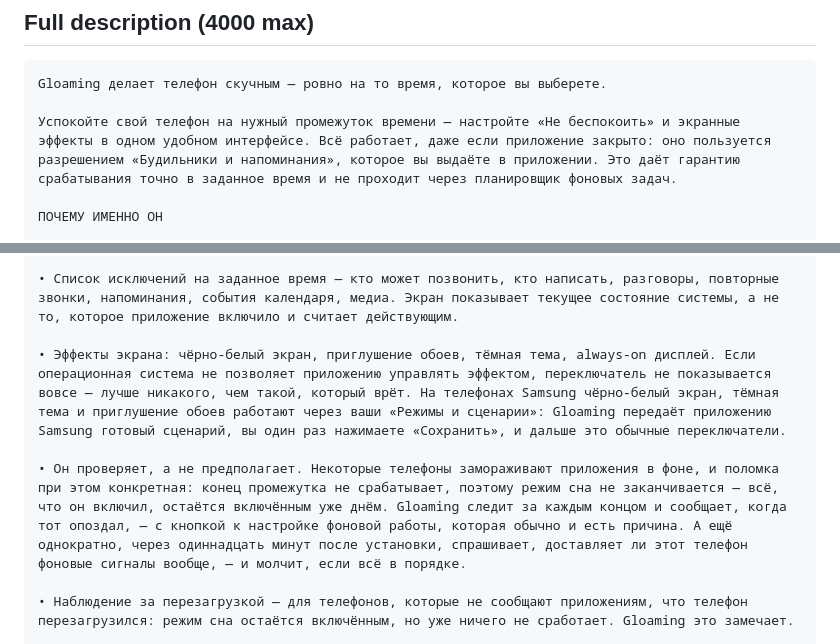
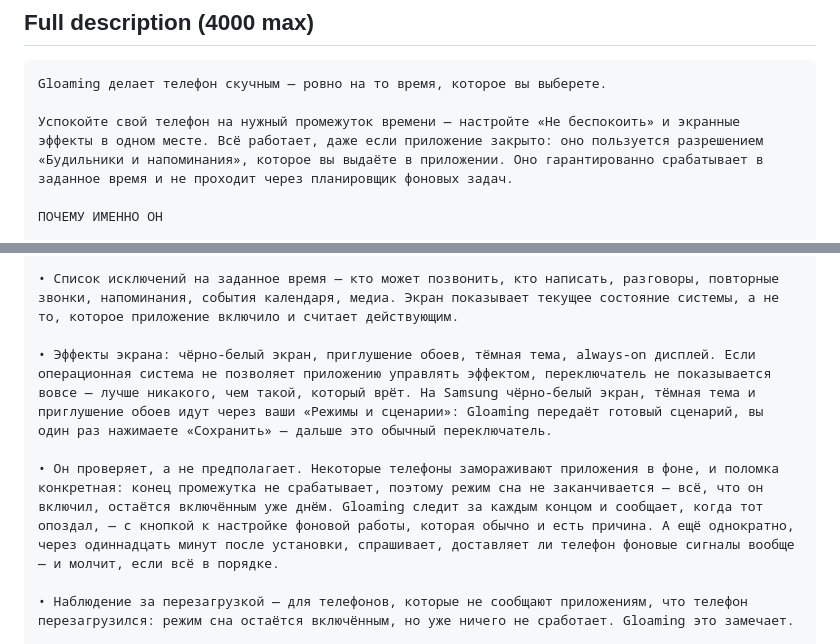
Before and after one commit to jemcik/Gloaming, a Markdown page: docs/play-listing.md, 2 parts joined by grey strips. Rendered like a GitHub page.

Commit message:
Bring the Russian full description under Play's 4000 characters
It was 4096 after the Samsung sentence. Five tightenings, no fact dropped:
the intro's "one place", the guarantee sentence, the Samsung sentence itself
without the app named twice, and two loosened clauses in the checks bullet.

Co-Authored-By: Claude Fable 5.1 <noreply@anthropic.com>

````diff
--- a/docs/play-listing.md
+++ b/docs/play-listing.md
@@ -141,7 +141,7 @@ Android 15 або новіший. Два дозволи, обидва надаю
 ```
 Gloaming делает телефон скучным — ровно на то время, которое вы выберете.
 
-Успокойте свой телефон на нужный промежуток времени — настройте «Не беспокоить» и экранные эффекты в одном удобном интерфейсе. Всё работает, даже если приложение закрыто: оно пользуется разрешением «Будильники и напоминания», которое вы выдаёте в приложении. Это даёт гарантию срабатывания точно в заданное время и не проходит через планировщик фоновых задач.
+Успокойте свой телефон на нужный промежуток времени — настройте «Не беспокоить» и экранные эффекты в одном месте. Всё работает, даже если приложение закрыто: оно пользуется разрешением «Будильники и напоминания», которое вы выдаёте в приложении. Оно гарантированно срабатывает в заданное время и не проходит через планировщик фоновых задач.
 
 ПОЧЕМУ ИМЕННО ОН
 
@@ -159,9 +159,9 @@ Gloaming не пользуется фоновой задачей. Он запр
 
 • Список исключений на заданное время — кто может позвонить, кто написать, разговоры, повторные звонки, напоминания, события календаря, медиа. Экран показывает текущее состояние системы, а не то, которое приложение включило и считает действующим.
 
-• Эффекты экрана: чёрно-белый экран, приглушение обоев, тёмная тема, always-on дисплей. Если операционная система не позволяет приложению управлять эффектом, переключатель не показывается вовсе — лучше никакого, чем такой, который врёт. На телефонах Samsung чёрно-белый экран, тёмная тема и приглушение обоев работают через ваши «Режимы и сценарии»: Gloaming передаёт приложению Samsung готовый сценарий, вы один раз нажимаете «Сохранить», и дальше это обычные переключатели.
+• Эффекты экрана: чёрно-белый экран, приглушение обоев, тёмная тема, always-on дисплей. Если операционная система не позволяет приложению управлять эффектом, переключатель не показывается вовсе — лучше никакого, чем такой, который врёт. На Samsung чёрно-белый экран, тёмная тема и приглушение обоев идут через ваши «Режимы и сценарии»: Gloaming передаёт готовый сценарий, вы один раз нажимаете «Сохранить» — дальше это обычный переключатель.
 
-• Он проверяет, а не предполагает. Некоторые телефоны замораживают приложения в фоне, и поломка при этом конкретная: конец промежутка не срабатывает, поэтому режим сна не заканчивается — всё, что он включил, остаётся включённым уже днём. Gloaming следит за каждым концом и сообщает, когда тот опоздал, — с кнопкой к настройке фоновой работы, которая обычно и есть причина. А ещё однократно, через одиннадцать минут после установки, спрашивает, доставляет ли этот телефон фоновые сигналы вообще, — и молчит, если всё в порядке.
+• Он проверяет, а не предполагает. Некоторые телефоны замораживают приложения в фоне, и поломка конкретная: конец промежутка не срабатывает, поэтому режим сна не заканчивается — всё, что он включил, остаётся включённым уже днём. Gloaming следит за каждым концом и сообщает, когда тот опоздал, — с кнопкой к настройке фоновой работы, которая обычно и есть причина. А ещё однократно, через одиннадцать минут после установки, спрашивает, доставляет ли телефон фоновые сигналы вообще — и молчит, если всё в порядке.
 
 • Наблюдение за перезагрузкой — для телефонов, которые не сообщают приложениям, что телефон перезагрузился: режим сна остаётся включённым, но уже ничего не сработает. Gloaming это замечает.
 
````
